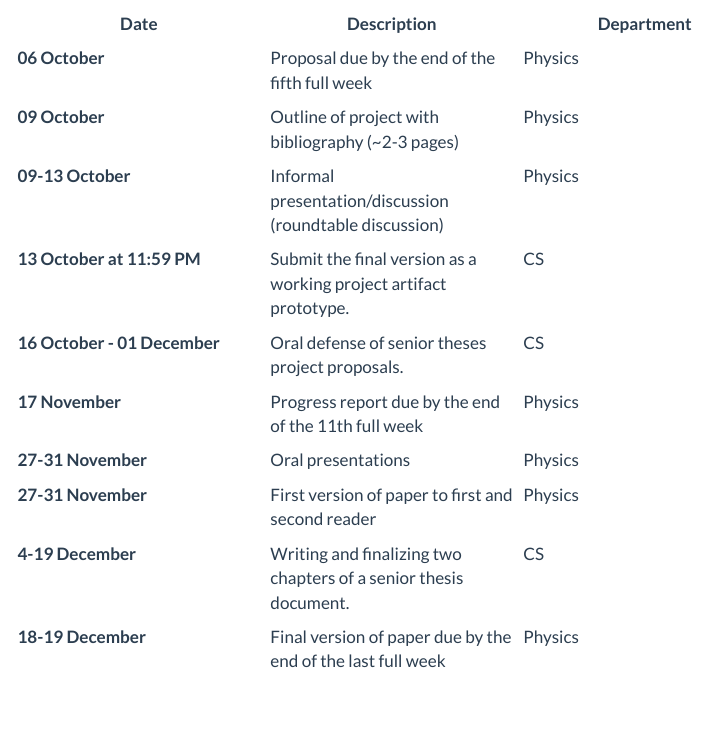
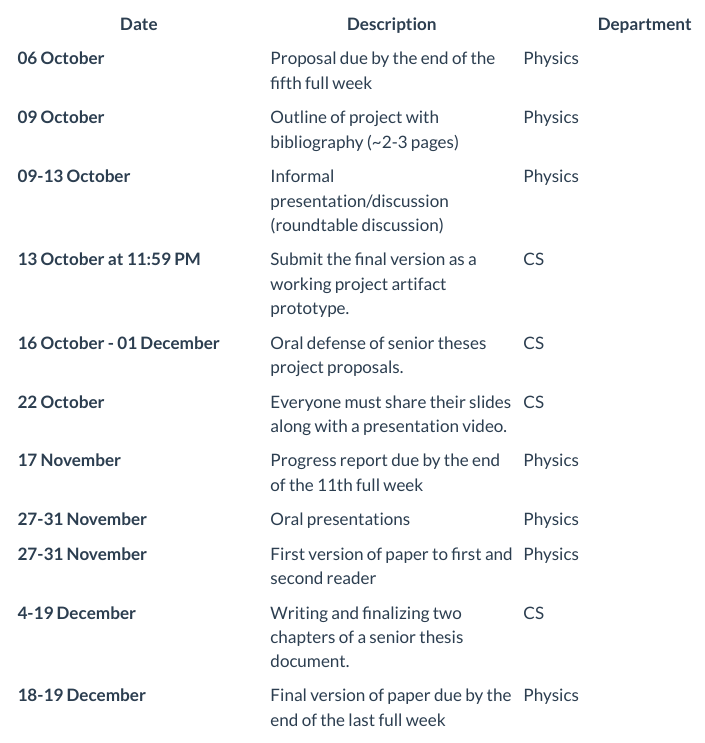
Before and after one commit to simojo/simon-jones.netlify.app, a Quarto document (comp/2023-09-20.qmd): the page in a window 1100 px wide, from 460 px down. Rendered offline with R 4.5, knitr and Pandoc in place of Quarto, with nearby package versions; menus at the side of the page are left out.

Commit message:
feat: adding slides deadline

```diff
--- a/comp/2023-09-20.qmd
+++ b/comp/2023-09-20.qmd
@@ -33,6 +33,7 @@ Date | Description | Department
 **09-13 October** | Informal presentation/discussion (roundtable discussion) | Physics
 **13 October at 11:59 PM** | Submit the final version as a working project artifact prototype. | CS
 **16 October - 01 December** | Oral defense of senior theses project proposals. | CS
+**22 October** | Everyone must share their slides along with a presentation video. | CS
 **17 November** | Progress report due by the end of the 11th full week | Physics
 **27-31 November** | Oral presentations | Physics
 **27-31 November** | First version of paper to first and second reader | Physics
```
